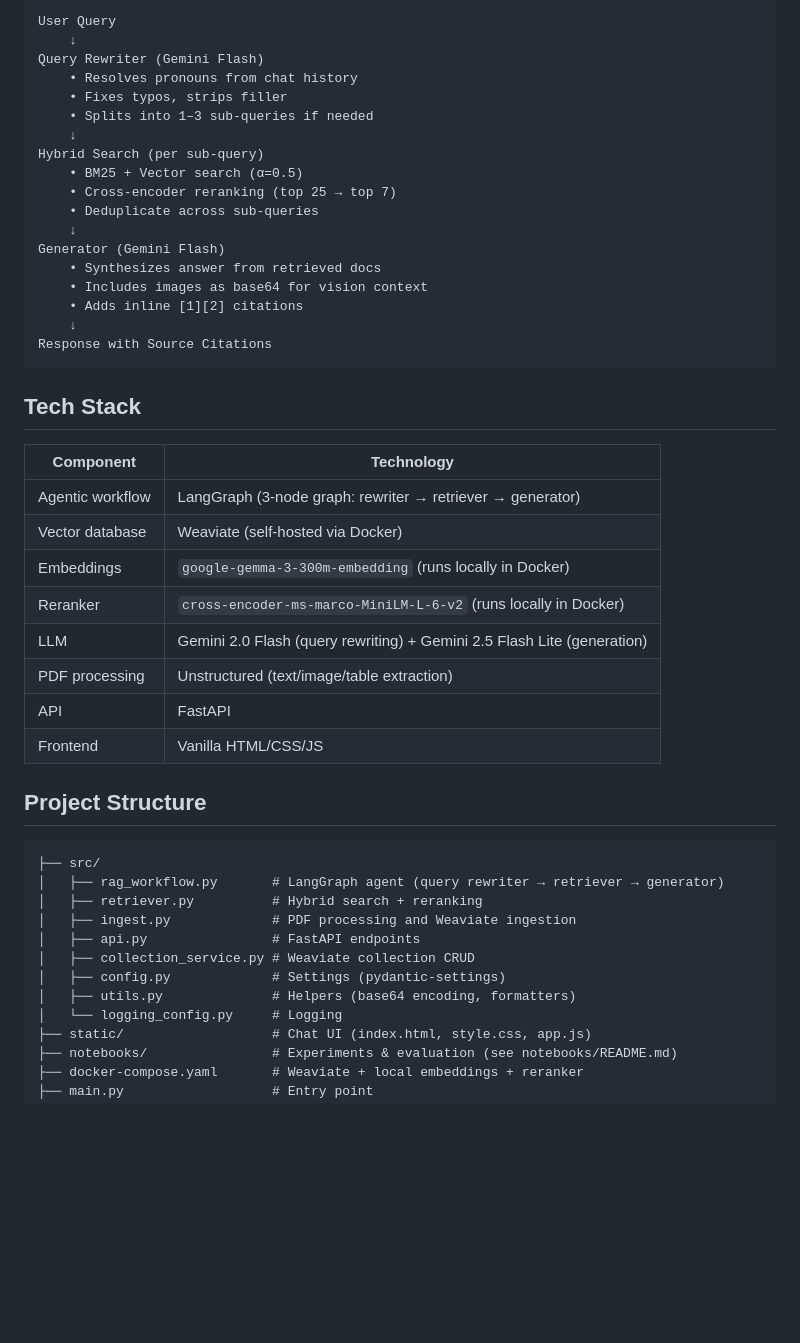
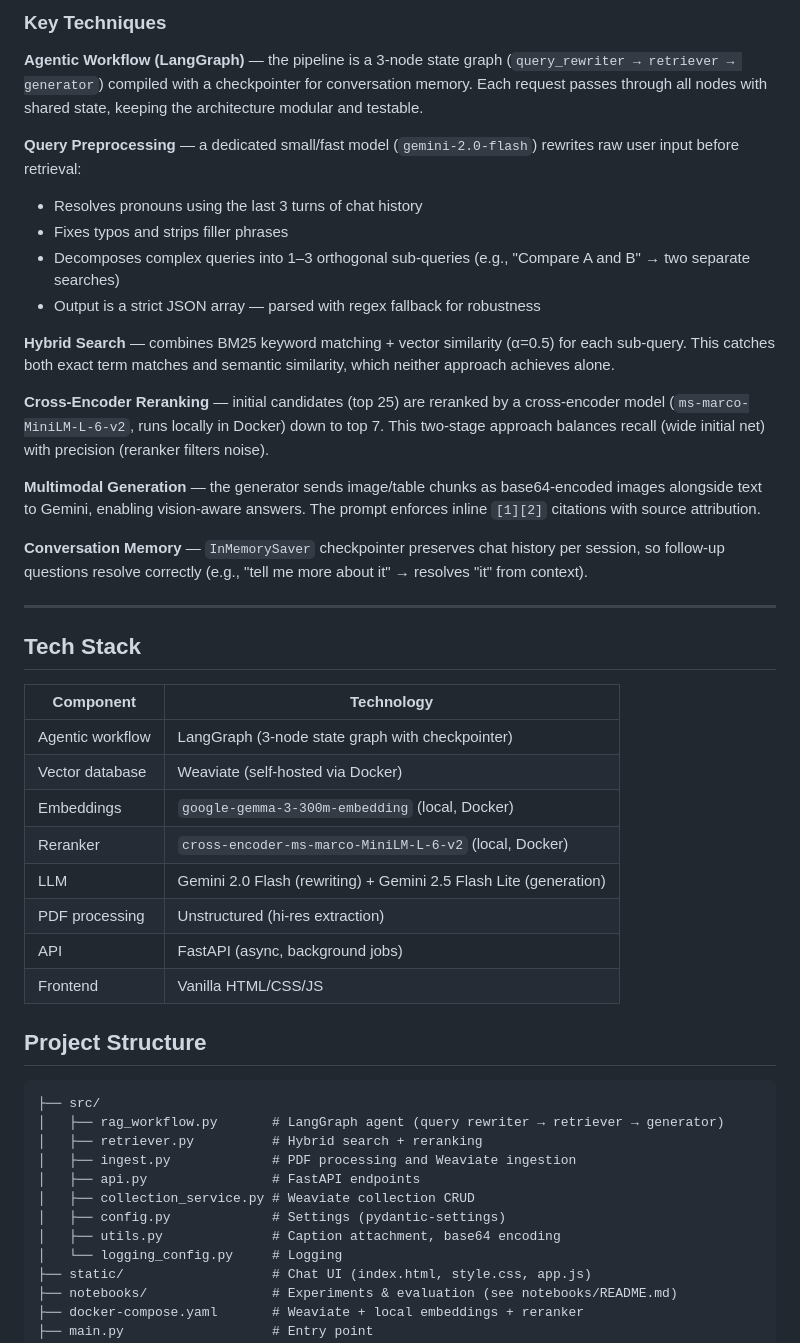
Before and after one commit to phuocNg964/advanced-rag, a Markdown page: README.md, the part around the change printed below. Rendered like a GitHub page; blank space fills up the shorter version.

````diff
--- a/README.md
+++ b/README.md
@@ -75,37 +66,37 @@ Each chunk is stored with its type (`Text`, `Image`, `Table`), so the generator
 <!-- ![RAG Workflow](docs/rag_workflow.png) -->
 
-```
-User Query
-    ↓
-Query Rewriter (Gemini Flash)
-    • Resolves pronouns from chat history
-    • Fixes typos, strips filler
-    • Splits into 1–3 sub-queries if needed
-    ↓
-Hybrid Search (per sub-query)
-    • BM25 + Vector search (α=0.5)
-    • Cross-encoder reranking (top 25 → top 7)
-    • Deduplicate across sub-queries
-    ↓
-Generator (Gemini Flash)
-    • Synthesizes answer from retrieved docs
-    • Includes images as base64 for vision context
-    • Adds inline [1][2] citations
-    ↓
-Response with Source Citations
-```
+
+### Key Techniques
+
+**Agentic Workflow (LangGraph)** — the pipeline is a 3-node state graph (`query_rewriter → retriever → generator`) compiled with a checkpointer for conversation memory. Each request passes through all nodes with shared state, keeping the architecture modular and testable.
+
+**Query Preprocessing** — a dedicated small/fast model (`gemini-2.0-flash`) rewrites raw user input before retrieval:
+- Resolves pronouns using the last 3 turns of chat history
+- Fixes typos and strips filler phrases
+- Decomposes complex queries into 1–3 orthogonal sub-queries (e.g., "Compare A and B" → two separate searches)
+- Output is a strict JSON array — parsed with regex fallback for robustness
+
+**Hybrid Search** — combines BM25 keyword matching + vector similarity (α=0.5) for each sub-query. This catches both exact term matches and semantic similarity, which neither approach achieves alone.
+
+**Cross-Encoder Reranking** — initial candidates (top 25) are reranked by a cross-encoder model (`ms-marco-MiniLM-L-6-v2`, runs locally in Docker) down to top 7. This two-stage approach balances recall (wide initial net) with precision (reranker filters noise).
+
+**Multimodal Generation** — the generator sends image/table chunks as base64-encoded images alongside text to Gemini, enabling vision-aware answers. The prompt enforces inline `[1][2]` citations with source attribution.
+
+**Conversation Memory** — `InMemorySaver` checkpointer preserves chat history per session, so follow-up questions resolve correctly (e.g., "tell me more about it" → resolves "it" from context).
+
+---
 
 ## Tech Stack
 
 | Component | Technology |
 |---|---|
-| Agentic workflow | LangGraph (3-node graph: rewriter → retriever → generator) |
+| Agentic workflow | LangGraph (3-node state graph with checkpointer) |
 | Vector database | Weaviate (self-hosted via Docker) |
-| Embeddings | `google-gemma-3-300m-embedding` (runs locally in Docker) |
-| Reranker | `cross-encoder-ms-marco-MiniLM-L-6-v2` (runs locally in Docker) |
-| LLM | Gemini 2.0 Flash (query rewriting) + Gemini 2.5 Flash Lite (generation) |
-| PDF processing | Unstructured (text/image/table extraction) |
-| API | FastAPI |
+| Embeddings | `google-gemma-3-300m-embedding` (local, Docker) |
+| Reranker | `cross-encoder-ms-marco-MiniLM-L-6-v2` (local, Docker) |
+| LLM | Gemini 2.0 Flash (rewriting) + Gemini 2.5 Flash Lite (generation) |
+| PDF processing | Unstructured (hi-res extraction) |
+| API | FastAPI (async, background jobs) |
 | Frontend | Vanilla HTML/CSS/JS |
 
 ## Project Structure
@@ -118,7 +109,7 @@ Response with Source Citations
 │   ├── api.py                # FastAPI endpoints
 │   ├── collection_service.py # Weaviate collection CRUD
 │   ├── config.py             # Settings (pydantic-settings)
-│   ├── utils.py              # Helpers (base64 encoding, formatters)
+│   ├── utils.py              # Caption attachment, base64 encoding
 │   └── logging_config.py     # Logging
 ├── static/                   # Chat UI (index.html, style.css, app.js)
 ├── notebooks/                # Experiments & evaluation (see notebooks/README.md)
````
Also changed, not shown: other parts of README.md (+25 -34 lines), docs/chat_demo.png, docs/rag_workflow.png (added), docs/upload_demo.png, 2 other files.
